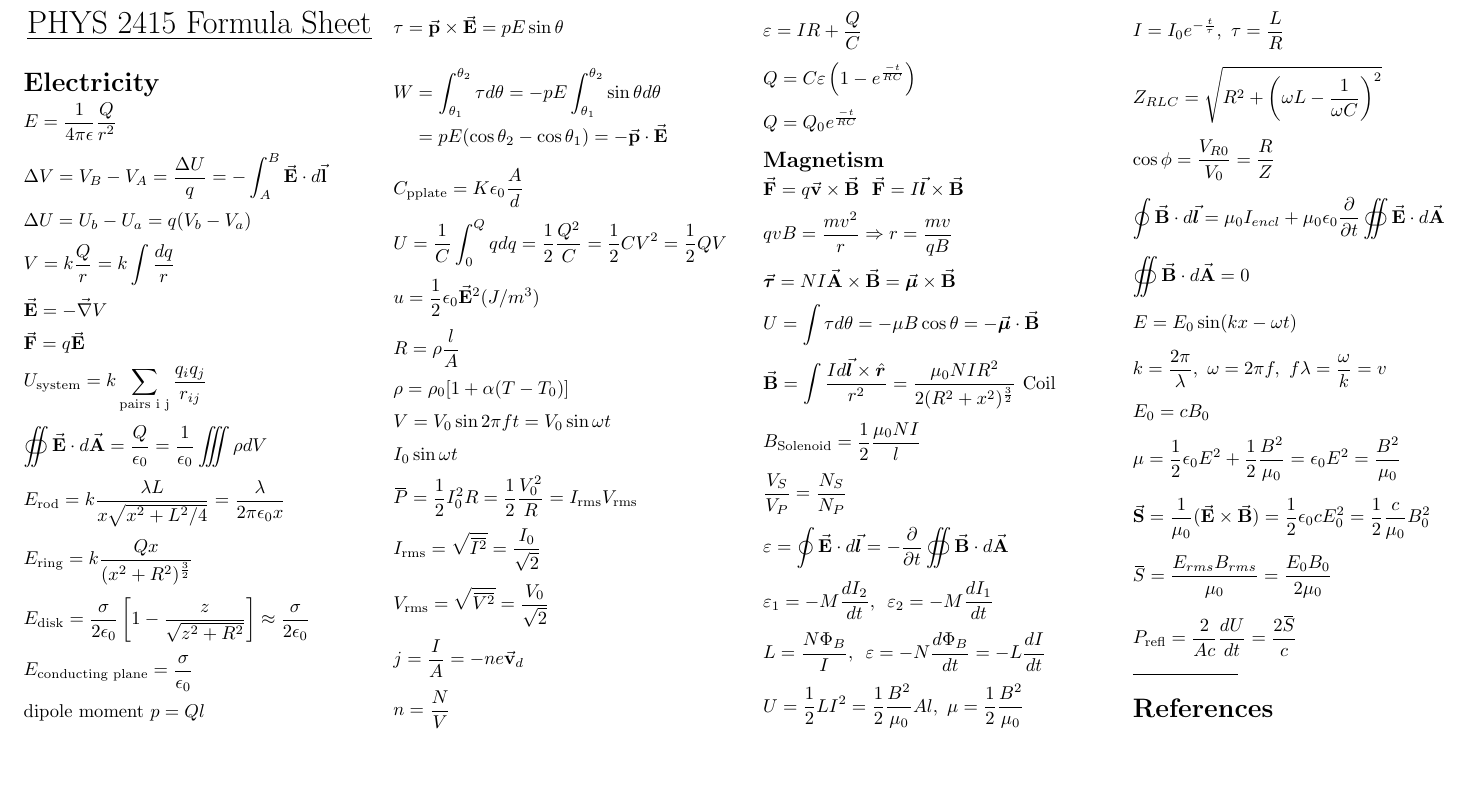
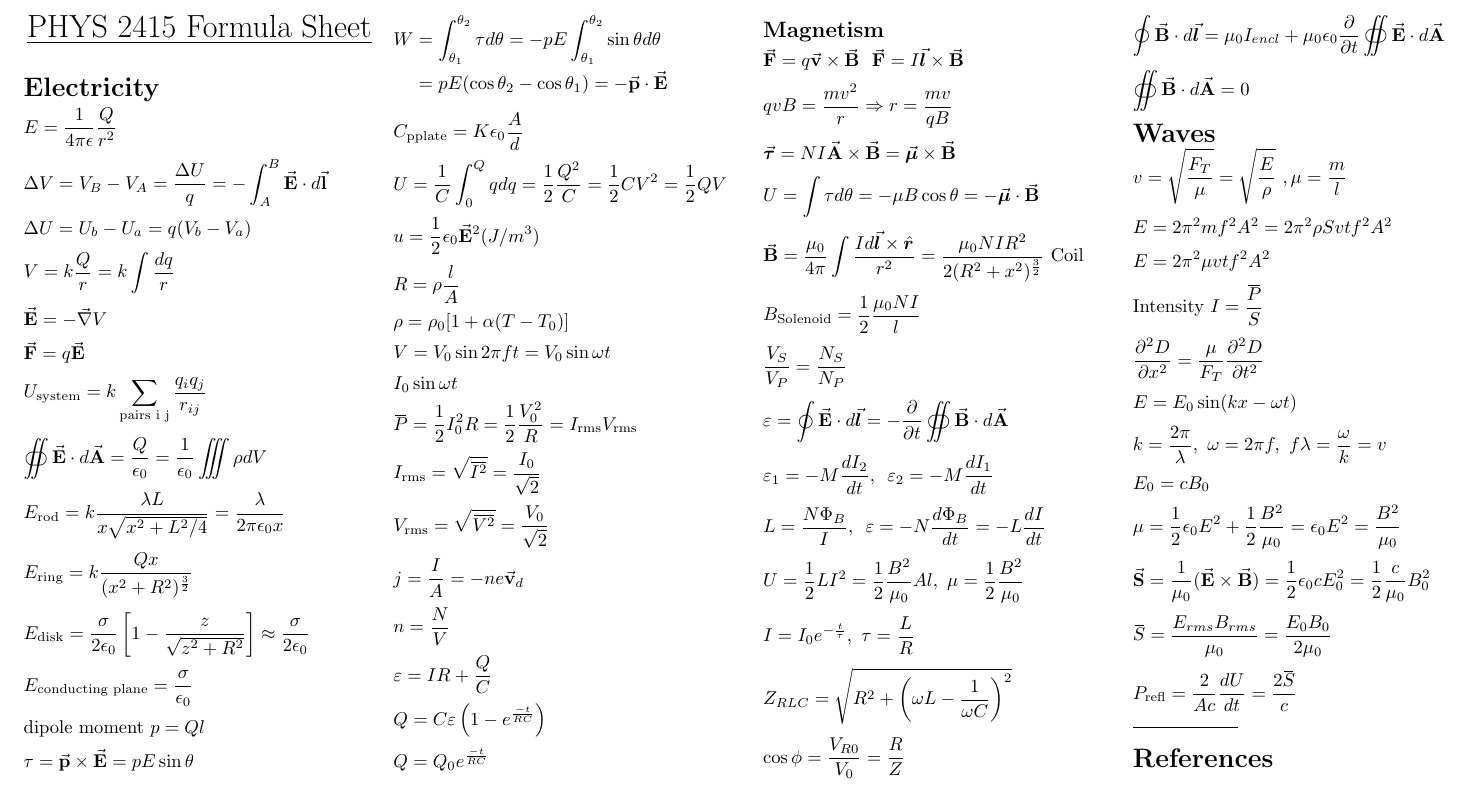
Before and after one commit to hanzhi713/phys-2415, a LaTeX document (formula-sheet/sheet.tex): part of the page, cut so that both start at the same text, the shorter picture padded with empty space. Compiled offline with pdfLaTeX.

Commit message:
update formula sheet

```diff
--- a/formula-sheet/sheet.tex
+++ b/formula-sheet/sheet.tex
@@ -194,7 +194,7 @@
         U = \int \tau d\theta = -\mu B \cos \theta = -\vec{\boldsymbol{\mu}} \cdot \vec{\mathbf{B}}
     \end{equation*}
     \begin{equation*}
-        \vec{\mathbf{B}} = \int \frac{I d \vec{\boldsymbol{l}} \times \hat{\boldsymbol{r}}}{r^2} = \frac{\mu_0 N I R^2}{2(R^2+x^2)^\frac{3}{2}} \text{ Coil}
+        \vec{\mathbf{B}} = \frac{\mu_0}{4\pi} \int \frac{I d \vec{\boldsymbol{l}} \times \hat{\boldsymbol{r}}}{r^2} = \frac{\mu_0 N I R^2}{2(R^2+x^2)^\frac{3}{2}} \text{ Coil}
     \end{equation*}
     \begin{equation*}
         B_{\text{Solenoid}} = \frac{1}{2} \frac{\mu_0 N I}{l}
@@ -229,6 +229,22 @@
     \begin{equation*}
         \oiint \vec{\mathbf{B}} \cdot d \vec{\mathbf{A}} = 0
     \end{equation*}
+\section{Waves}
+\begin{equation*}
+    v = \sqrt{\frac{F_T}{\mu}} = \sqrt{\frac{E}{\rho}}\,\,, \mu = \frac{m}{l}
+\end{equation*}
+\begin{equation*}
+    E = 2\pi^2 m f^2 A^2 = 2\pi^2 \rho S v t f^2 A^2
+\end{equation*}
+\begin{equation*}
+    E = 2 \pi^2 \mu v t f^2 A^2
+\end{equation*}
+\begin{equation*}
+    \text{Intensity } I = \frac{\overbar{P}}{S}
+\end{equation*}
+\begin{equation*}
+    \frac{\partial^2 D}{\partial x^2} = \frac{\mu}{F_T} \frac{\partial^2 D}{\partial t^2}
+\end{equation*}
     \begin{equation*}
         E = E_0 \sin (kx - \omega t)
     \end{equation*}
```
Also changed, not shown: homework.tex (+8 -1 lines).
